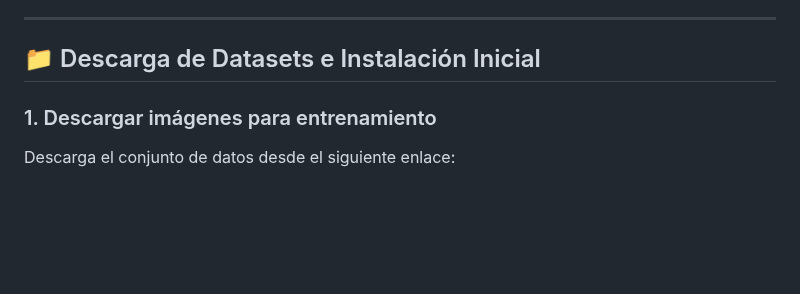
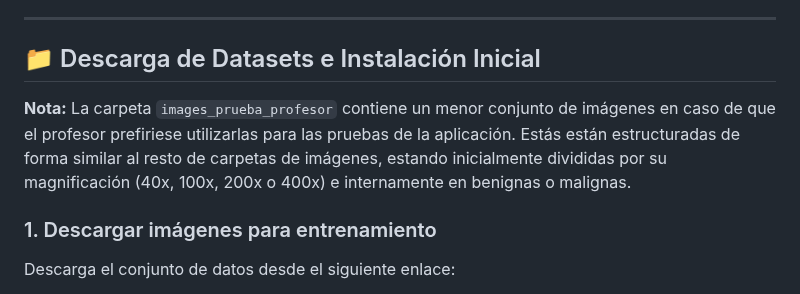
Before and after one commit to marcallop7/PID, a Markdown page: README.md, the part around the change. Rendered like a GitHub page; blank space fills up the shorter version.

Commit message:
Aclaración de imagenes de prueba en el README.md

```diff
--- a/README.md
+++ b/README.md
@@ -14,6 +14,8 @@ Este proyecto permite clasificar imágenes de células como **benignas** o **mal
 
 
 ## 📁 Descarga de Datasets e Instalación Inicial
+
+**Nota:** La carpeta `images_prueba_profesor` contiene un menor conjunto de imágenes en caso de que el profesor prefiriese utilizarlas para las pruebas de la aplicación. Estás están estructuradas de forma similar al resto de carpetas de imágenes, estando inicialmente divididas por su magnificación (40x, 100x, 200x o 400x) e internamente en benignas o malignas.
 
 ### 1. Descargar imágenes para entrenamiento
 
```
